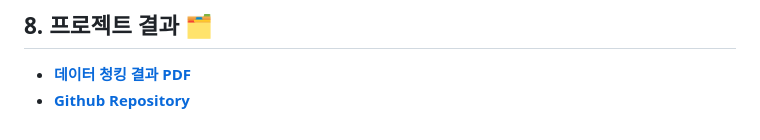
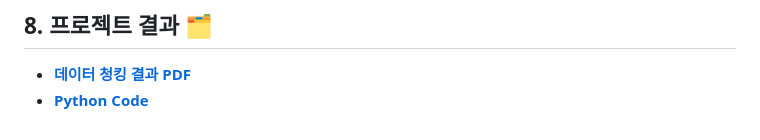
Before and after one commit to ahyun39/Engineer, a Markdown page: Data/law_data_analysis/README.md, the part around the change. Rendered like a GitHub page.

Commit message:
law data project readme update

```diff
--- a/Data/law_data_analysis/README.md
+++ b/Data/law_data_analysis/README.md
@@ -183,4 +183,4 @@
 ## 8. 프로젝트 결과 🗂️
 
 * **[데이터 청킹 결과 PDF](https://github.com/ahyun39/Engineer/blob/main/Data/law_data_analysis/data_chunking_result.pdf)**
-* **[Github Repository](https://github.com/ahyun39/Engineer/blob/main/Data/law_data_analysis/data_chunking_logic.py)**
+* **[Python Code](https://github.com/ahyun39/Engineer/blob/main/Data/law_data_analysis/data_chunking_logic.py)**
```
